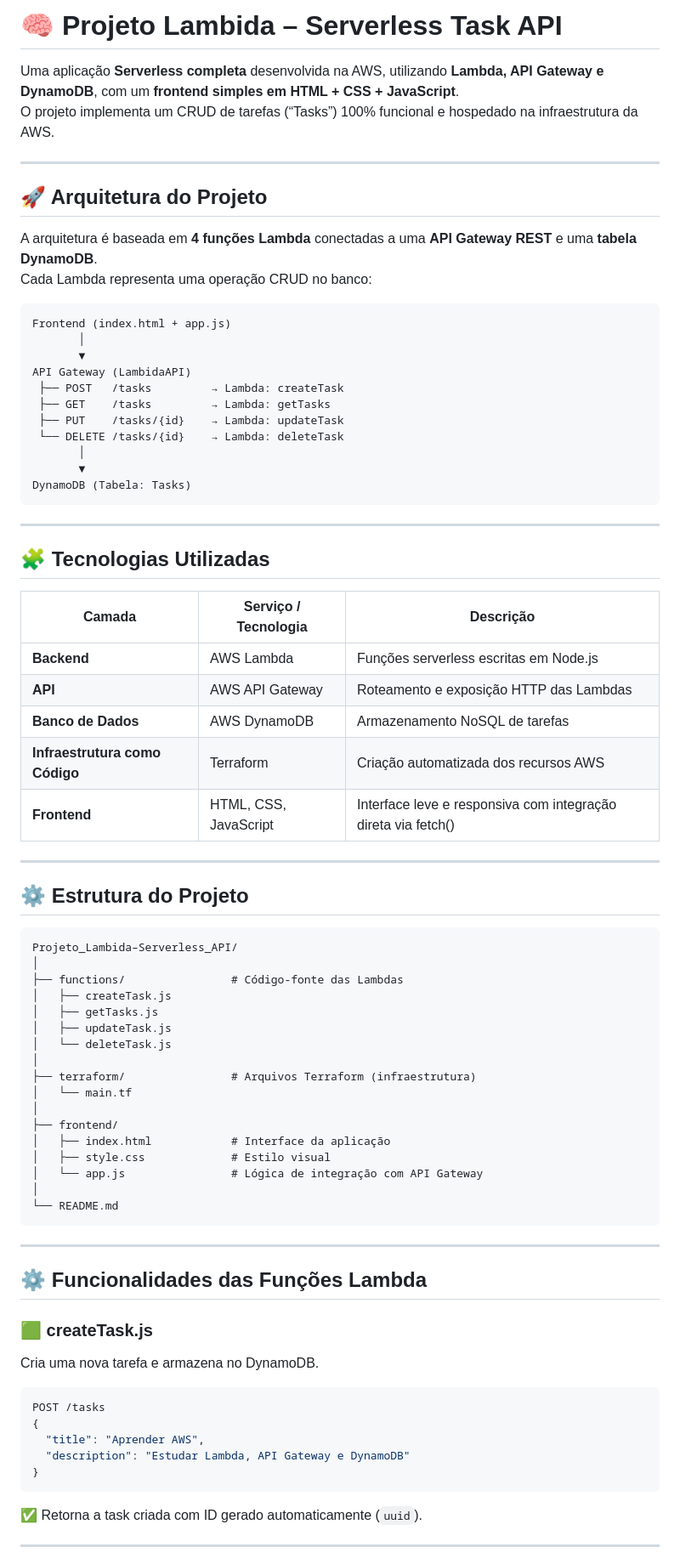
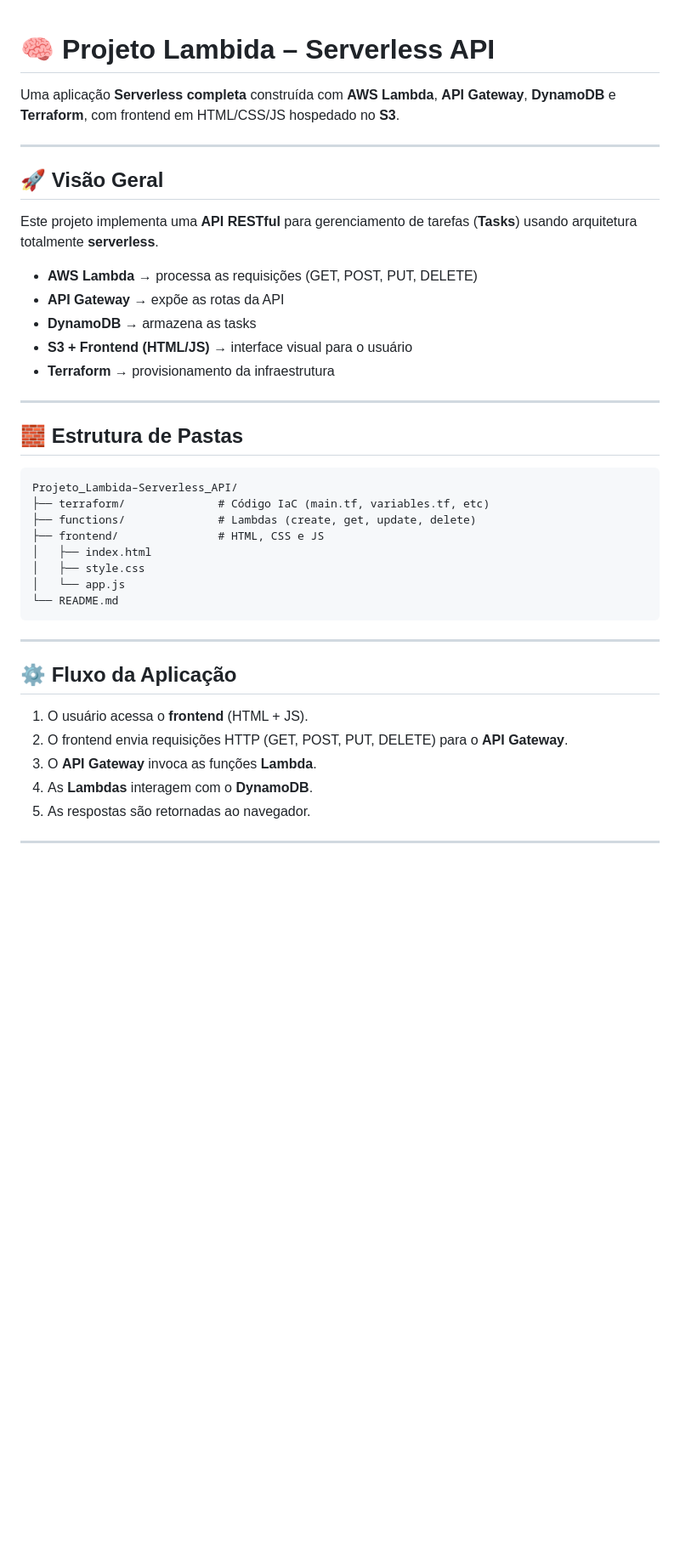
Before and after one commit to cavatti/Projeto_Lambida-Serverless_API, a Markdown page: README.md, the part around one of its changes. Shown at 85% size. GitHub-like rendering; blank space fills up the shorter version.

````diff
--- a/README.md
+++ b/README.md
@@ -1,79 +1,44 @@
-# 🧠 Projeto Lambida – Serverless Task API
 
-Uma aplicação **Serverless completa** desenvolvida na AWS, utilizando **Lambda, API Gateway e DynamoDB**, com um **frontend simples em HTML + CSS + JavaScript**.
-O projeto implementa um CRUD de tarefas (“Tasks”) 100% funcional e hospedado na infraestrutura da AWS.
+# 🧠 Projeto Lambida – Serverless API
+
+Uma aplicação **Serverless completa** construída com **AWS Lambda**, **API Gateway**, **DynamoDB** e **Terraform**, com frontend em HTML/CSS/JS hospedado no **S3**.
 
 ---
 
-## 🚀 Arquitetura do Projeto
+## 🚀 Visão Geral
 
-A arquitetura é baseada em **4 funções Lambda** conectadas a uma **API Gateway REST** e uma **tabela DynamoDB**.
-Cada Lambda representa uma operação CRUD no banco:
+Este projeto implementa uma **API RESTful** para gerenciamento de tarefas (**Tasks**) usando arquitetura totalmente **serverless**.
 
-```
-Frontend (index.html + app.js)
-       │
-       ▼
-API Gateway (LambidaAPI)
- ├── POST   /tasks         → Lambda: createTask
- ├── GET    /tasks         → Lambda: getTasks
- ├── PUT    /tasks/{id}    → Lambda: updateTask
- └── DELETE /tasks/{id}    → Lambda: deleteTask
-       │
-       ▼
-DynamoDB (Tabela: Tasks)
-```
+- **AWS Lambda** → processa as requisições (GET, POST, PUT, DELETE)
+- **API Gateway** → expõe as rotas da API
+- **DynamoDB** → armazena as tasks
+- **S3 + Frontend (HTML/JS)** → interface visual para o usuário
+- **Terraform** → provisionamento da infraestrutura
 
 ---
 
-## 🧩 Tecnologias Utilizadas
-
-| Camada | Serviço / Tecnologia | Descrição |
-|--------|----------------------|------------|
-| **Backend** | AWS Lambda | Funções serverless escritas em Node.js |
-| **API** | AWS API Gateway | Roteamento e exposição HTTP das Lambdas |
-| **Banco de Dados** | AWS DynamoDB | Armazenamento NoSQL de tarefas |
-| **Infraestrutura como Código** | Terraform | Criação automatizada dos recursos AWS |
-| **Frontend** | HTML, CSS, JavaScript | Interface leve e responsiva com integração direta via fetch() |
-
----
-
-## ⚙️ Estrutura do Projeto
+## 🧱 Estrutura de Pastas
 
 ```
 Projeto_Lambida–Serverless_API/
-│
-├── functions/                # Código-fonte das Lambdas
-│   ├── createTask.js
-│   ├── getTasks.js
-│   ├── updateTask.js
-│   └── deleteTask.js
-│
-├── terraform/                # Arquivos Terraform (infraestrutura)
-│   └── main.tf
-│
-├── frontend/
-│   ├── index.html            # Interface da aplicação
-│   ├── style.css             # Estilo visual
-│   └── app.js                # Lógica de integração com API Gateway
-│
+├── terraform/              # Código IaC (main.tf, variables.tf, etc)
+├── functions/              # Lambdas (create, get, update, delete)
+├── frontend/               # HTML, CSS e JS
+│   ├── index.html
+│   ├── style.css
+│   └── app.js
 └── README.md
 ```
 
 ---
 
-## ⚙️ Funcionalidades das Funções Lambda
+## ⚙️ Fluxo da Aplicação
 
-### 🟩 **createTask.js**
-Cria uma nova tarefa e armazena no DynamoDB.
-```js
-POST /tasks
-{
-  "title": "Aprender AWS",
-  "description": "Estudar Lambda, API Gateway e DynamoDB"
-}
-```
-✅ Retorna a task criada com ID gerado automaticamente (`uuid`).
+1. O usuário acessa o **frontend** (HTML + JS).
+2. O frontend envia requisições HTTP (GET, POST, PUT, DELETE) para o **API Gateway**.
+3. O **API Gateway** invoca as funções **Lambda**.
+4. As **Lambdas** interagem com o **DynamoDB**.
+5. As respostas são retornadas ao navegador.
 
 ---
 
````
Also changed, not shown: other parts of README.md (+66 -94 lines).
